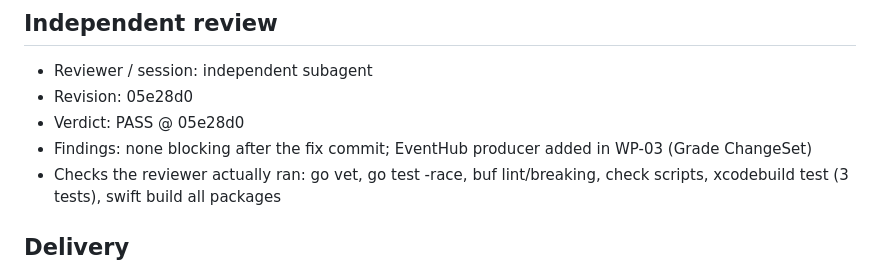
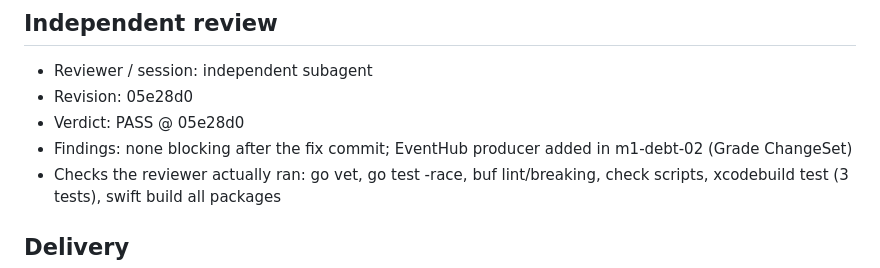
Before and after one commit to nihmtaho/hiraku-native, a Markdown page: .agents/tasks/wp-02b-bridge.md, the part around the change. GitHub-like rendering.

```diff
--- a/.agents/tasks/wp-02b-bridge.md
+++ b/.agents/tasks/wp-02b-bridge.md
@@ -56,7 +56,7 @@ Record is authority for the contract; plan is authority for progress; issues tra
 - Reviewer / session: independent subagent
 - Revision: 05e28d0
 - Verdict: PASS @ 05e28d0
-- Findings: none blocking after the fix commit; EventHub producer added in WP-03 (Grade ChangeSet)
+- Findings: none blocking after the fix commit; EventHub producer added in m1-debt-02 (Grade ChangeSet)
 - Checks the reviewer actually ran: go vet, go test -race, buf lint/breaking, check scripts, xcodebuild test (3 tests), swift build all packages
 
 ## Delivery
```
Also changed, not shown: .agents/tasks/wp-01-workspace.md (+1 -1 lines).
